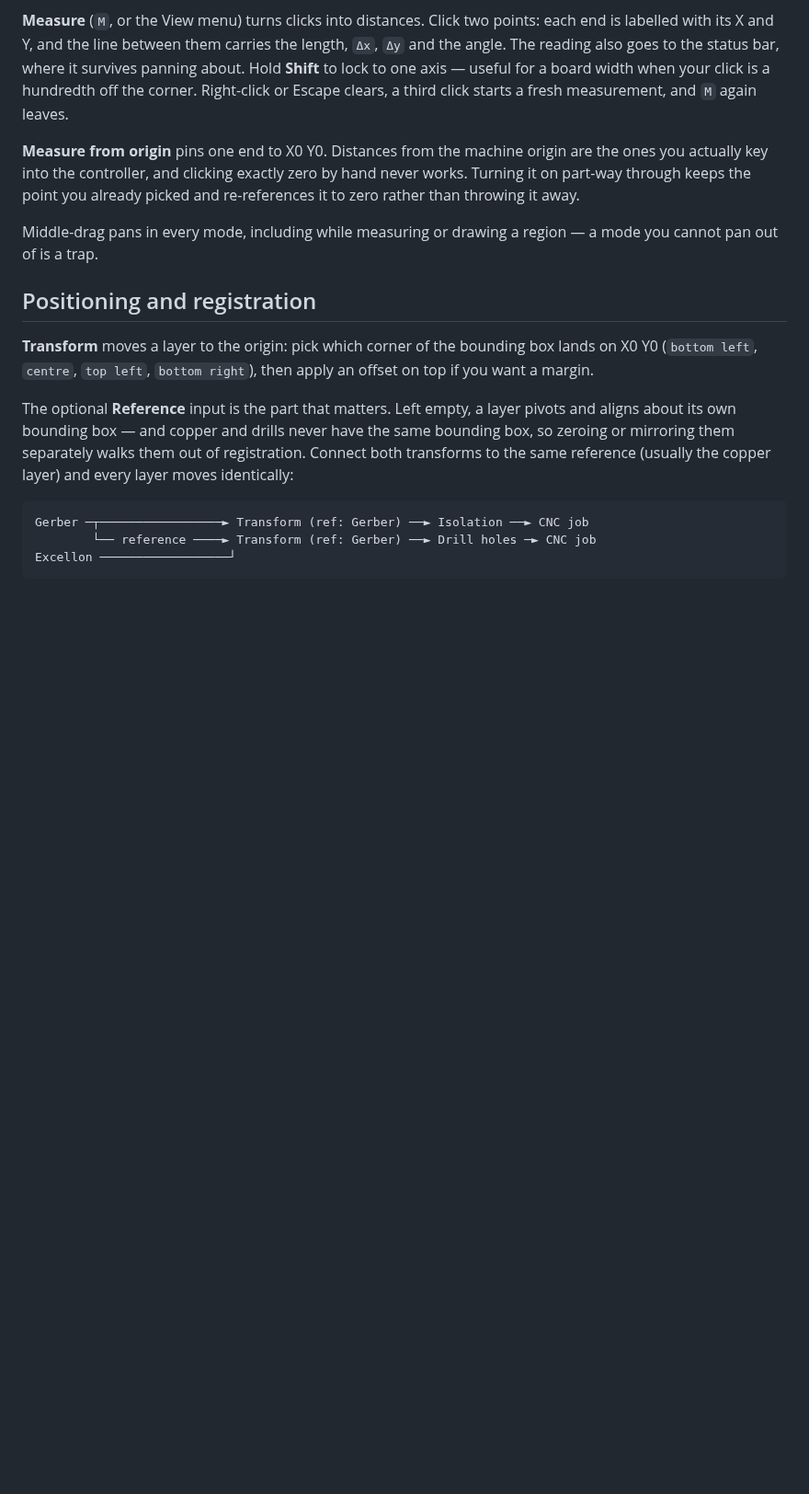
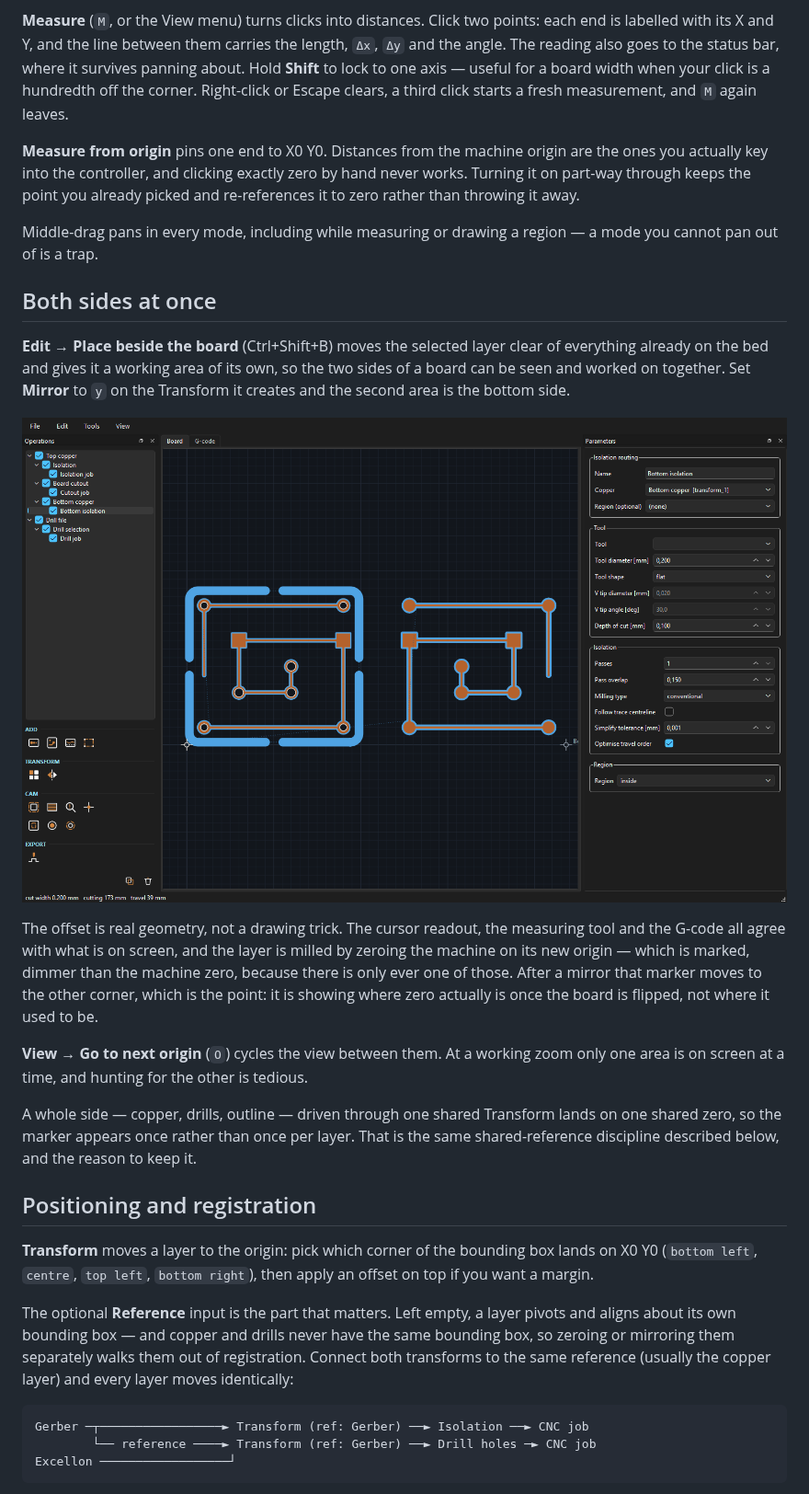
Before and after one commit to FlashLukas/aaltoCAM, a Markdown page: README.md, the part around the change. Shown at 92% size. GitHub-like rendering; pictures changed too: docs/screenshots/two-sided.png (added); blank space fills up the shorter version.

```diff
--- a/README.md
+++ b/README.md
@@ -402,6 +402,31 @@ already picked and re-references it to zero rather than throwing it away.
 Middle-drag pans in every mode, including while measuring or drawing a region
 — a mode you cannot pan out of is a trap.
 
+## Both sides at once
+
+**Edit → Place beside the board** (Ctrl+Shift+B) moves the selected layer clear
+of everything already on the bed and gives it a working area of its own, so the
+two sides of a board can be seen and worked on together. Set **Mirror** to `y`
+on the Transform it creates and the second area is the bottom side.
+
+![Top and bottom side by side, each with its own zero](docs/screenshots/two-sided.png)
+
+The offset is real geometry, not a drawing trick. The cursor readout, the
+measuring tool and the G-code all agree with what is on screen, and the layer is
+milled by zeroing the machine on its new origin — which is marked, dimmer than
+the machine zero, because there is only ever one of those. After a mirror that
+marker moves to the other corner, which is the point: it is showing where zero
+actually is once the board is flipped, not where it used to be.
+
+**View → Go to next origin** (`O`) cycles the view between them. At a working
+zoom only one area is on screen at a time, and hunting for the other is
+tedious.
+
+A whole side — copper, drills, outline — driven through one shared Transform
+lands on one shared zero, so the marker appears once rather than once per
+layer. That is the same shared-reference discipline described below, and the
+reason to keep it.
+
 ## Positioning and registration
 
 **Transform** moves a layer to the origin: pick which corner of the
```
Also changed, not shown: 4 other files.
